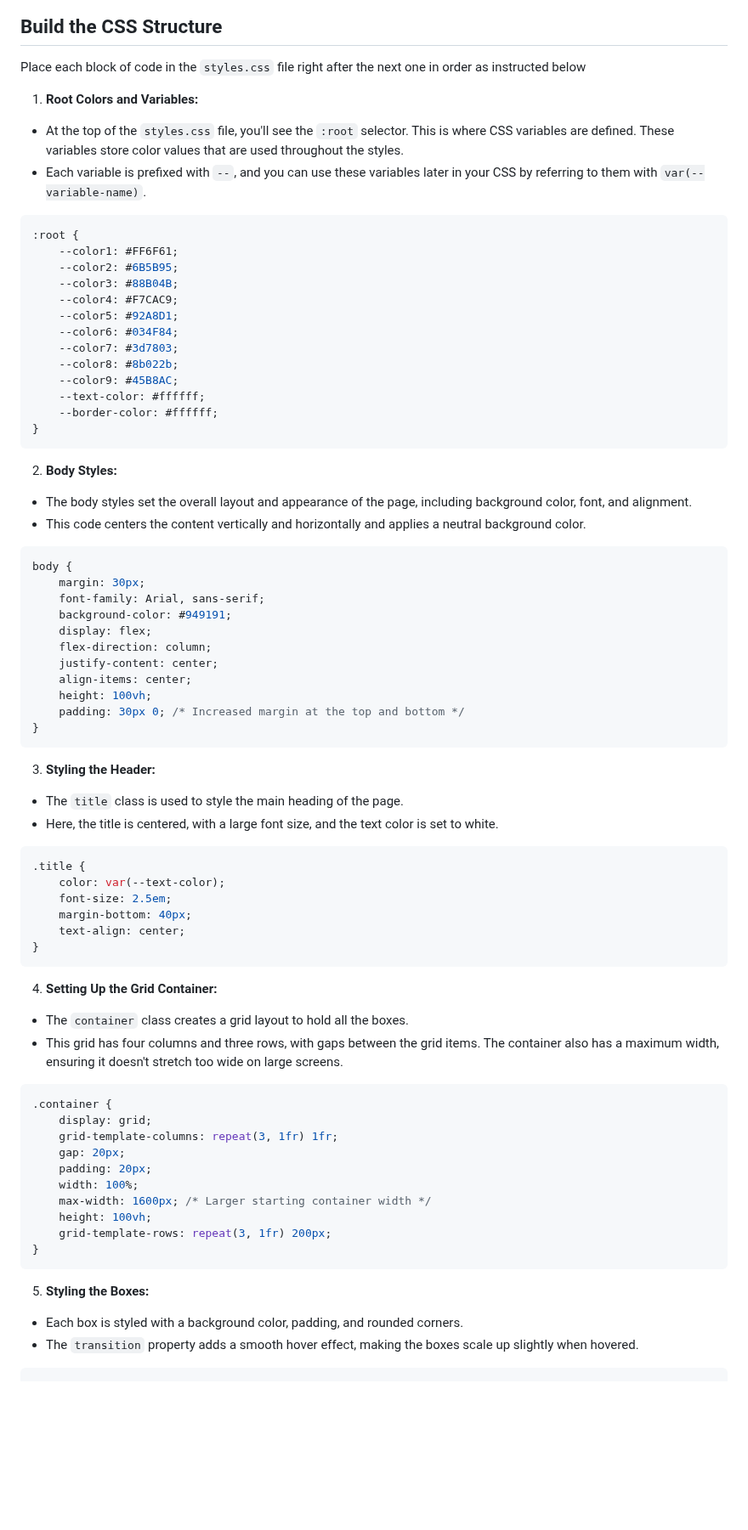
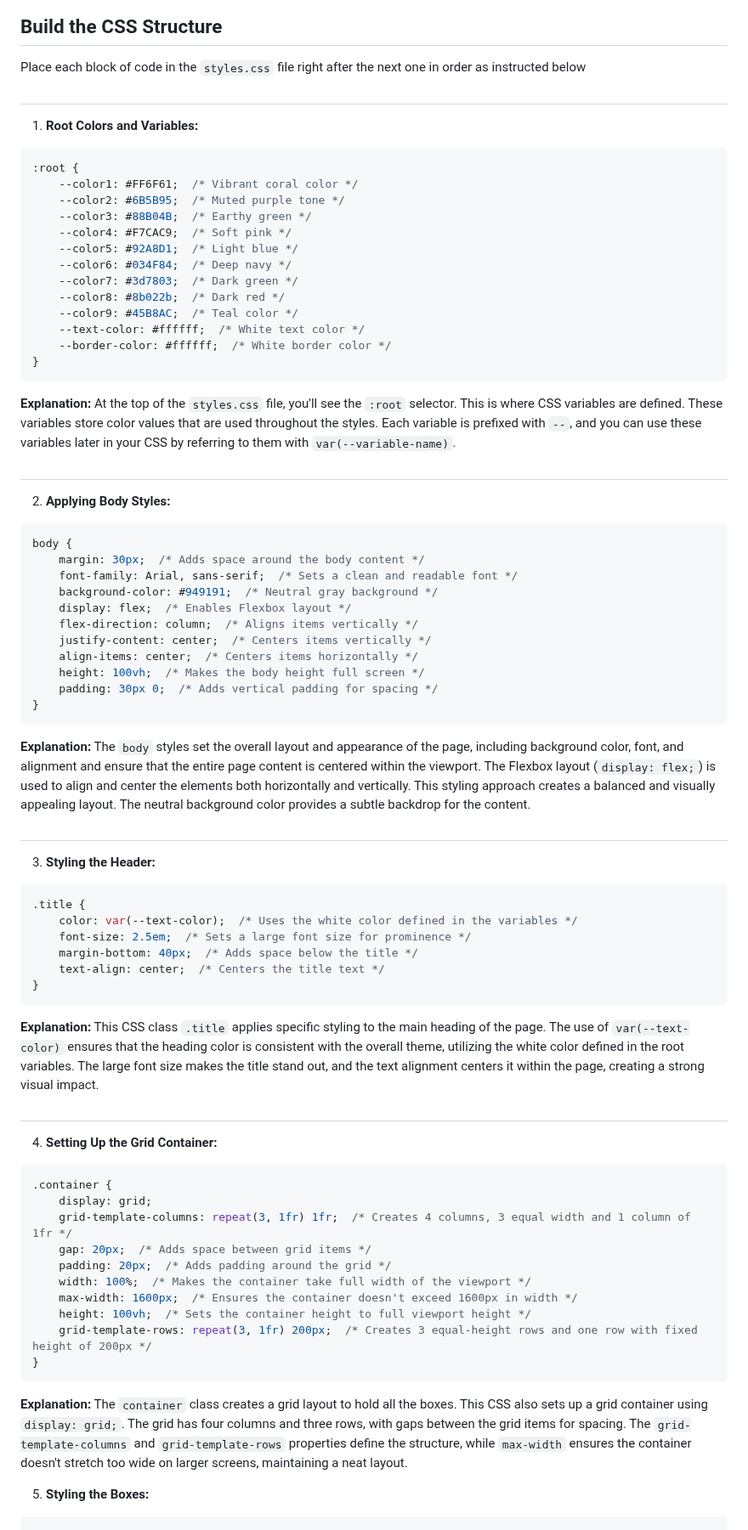
Before and after one commit to HackerUSA-CE/aisd-wde-5-responsive-boxes, a Markdown page: README.md, the part around one of its changes. Shown at 85% size. Drawn GitHub-style; blank space fills up the shorter version.

Commit message:
readme copy from solution

````diff
--- a/README.md
+++ b/README.md
@@ -98,82 +112,88 @@ You should see a basic layout with 9 text elements representing the boxes which
 ## Build the CSS Structure
 Place each block of code in the `styles.css` file right after the next one in order as instructed below
 
+##
+
 1. **Root Colors and Variables:**
-
-* At the top of the `styles.css` file, you'll see the `:root` selector. This is where CSS variables are defined. These variables store color values that are used throughout the styles.
-* Each variable is prefixed with `--`, and you can use these variables later in your CSS by referring to them with `var(--variable-name)`.
 
 ```css
 :root {
-    --color1: #FF6F61;
-    --color2: #6B5B95;
-    --color3: #88B04B;
-    --color4: #F7CAC9;
-    --color5: #92A8D1;
-    --color6: #034F84;
-    --color7: #3d7803;
-    --color8: #8b022b;
-    --color9: #45B8AC;
-    --text-color: #ffffff;
-    --border-color: #ffffff;
+    --color1: #FF6F61;  /* Vibrant coral color */
+    --color2: #6B5B95;  /* Muted purple tone */
+    --color3: #88B04B;  /* Earthy green */
+    --color4: #F7CAC9;  /* Soft pink */
+    --color5: #92A8D1;  /* Light blue */
+    --color6: #034F84;  /* Deep navy */
+    --color7: #3d7803;  /* Dark green */
+    --color8: #8b022b;  /* Dark red */
+    --color9: #45B8AC;  /* Teal color */
+    --text-color: #ffffff;  /* White text color */
+    --border-color: #ffffff;  /* White border color */
 }
 ```
 
-2. **Body Styles:**
+**Explanation:**
+At the top of the `styles.css` file, you'll see the `:root` selector. This is where CSS variables are defined. These variables store color values that are used throughout the styles. Each variable is prefixed with `--`, and you can use these variables later in your CSS by referring to them with `var(--variable-name)`.
 
-* The body styles set the overall layout and appearance of the page, including background color, font, and alignment.
-* This code centers the content vertically and horizontally and applies a neutral background color.
+##
+
+2. **Applying Body Styles:**
 
 ```css
 body {
-    margin: 30px;
-    font-family: Arial, sans-serif;
-    background-color: #949191;
-    display: flex;
-    flex-direction: column;
-    justify-content: center;
-    align-items: center;
-    height: 100vh;
-    padding: 30px 0; /* Increased margin at the top and bottom */
+    margin: 30px;  /* Adds space around the body content */
+    font-family: Arial, sans-serif;  /* Sets a clean and readable font */
+    background-color: #949191;  /* Neutral gray background */
+    display: flex;  /* Enables Flexbox layout */
+    flex-direction: column;  /* Aligns items vertically */
+    justify-content: center;  /* Centers items vertically */
+    align-items: center;  /* Centers items horizontally */
+    height: 100vh;  /* Makes the body height full screen */
+    padding: 30px 0;  /* Adds vertical padding for spacing */
 }
 ```
 
+**Explanation:**
+The `body` styles set the overall layout and appearance of the page, including background color, font, and alignment and ensure that the entire page content is centered within the viewport. The Flexbox layout (`display: flex;`) is used to align and center the elements both horizontally and vertically. This styling approach creates a balanced and visually appealing layout. The neutral background color provides a subtle backdrop for the content.
+
+##
+
 3. **Styling the Header:**
-
-* The `title` class is used to style the main heading of the page.
-* Here, the title is centered, with a large font size, and the text color is set to white.
 
 ```css
 .title {
-    color: var(--text-color);
-    font-size: 2.5em;
-    margin-bottom: 40px;
-    text-align: center;
+    color: var(--text-color);  /* Uses the white color defined in the variables */
+    font-size: 2.5em;  /* Sets a large font size for prominence */
+    margin-bottom: 40px;  /* Adds space below the title */
+    text-align: center;  /* Centers the title text */
 }
 ```
 
+**Explanation:**
+This CSS class `.title` applies specific styling to the main heading of the page. The use of `var(--text-color)` ensures that the heading color is consistent with the overall theme, utilizing the white color defined in the root variables. The large font size makes the title stand out, and the text alignment centers it within the page, creating a strong visual impact.
+
+##
+
 4. **Setting Up the Grid Container:**
-
-* The `container` class creates a grid layout to hold all the boxes.
-* This grid has four columns and three rows, with gaps between the grid items. The container also has a maximum width, ensuring it doesn't stretch too wide on large screens.
 
 ```css
 .container {
     display: grid;
-    grid-template-columns: repeat(3, 1fr) 1fr;
-    gap: 20px;
-    padding: 20px;
-    width: 100%;
-    max-width: 1600px; /* Larger starting container width */
-    height: 100vh;
-    grid-template-rows: repeat(3, 1fr) 200px;
+    grid-template-columns: repeat(3, 1fr) 1fr;  /* Creates 4 columns, 3 equal width and 1 column of 1fr */
+    gap: 20px;  /* Adds space between grid items */
+    padding: 20px;  /* Adds padding around the grid */
+    width: 100%;  /* Makes the container take full width of the viewport */
+    max-width: 1600px;  /* Ensures the container doesn't exceed 1600px in width */
+    height: 100vh;  /* Sets the container height to full viewport height */
+    grid-template-rows: repeat(3, 1fr) 200px;  /* Creates 3 equal-height rows and one row with fixed height of 200px */
 }
 ```
 
+**Explanation:**
+The `container` class creates a grid layout to hold all the boxes. This CSS also sets up a grid container using `display: grid;`. The grid has four columns and three rows, with gaps between the grid items for spacing. The `grid-template-columns` and `grid-template-rows` properties define the structure, while `max-width` ensures the container doesn't stretch too wide on larger screens, maintaining a neat layout.
+
 5. **Styling the Boxes:**
 
-* Each box is styled with a background color, padding, and rounded corners.
-* The `transition` property adds a smooth hover effect, making the boxes scale up slightly when hovered.
 
 ```css
 .box {
````
Also changed, not shown: other parts of README.md (+78 -50 lines).
